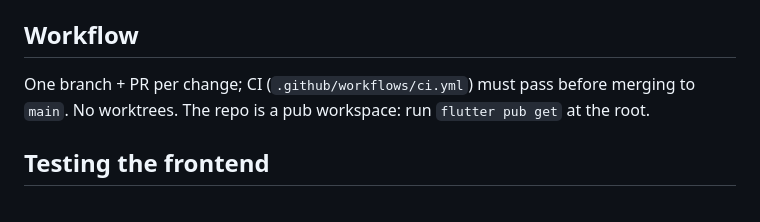
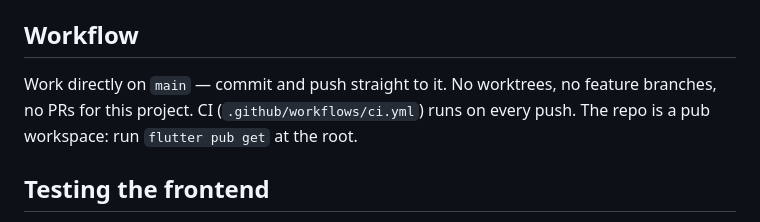
Before and after one commit to Ortes/cineseed, a Markdown page: CLAUDE.md, the part around the change. GitHub-like rendering.

Commit message:
docs(CLAUDE.md): work directly on main, no PRs

```diff
--- a/CLAUDE.md
+++ b/CLAUDE.md
@@ -35,8 +35,9 @@ the top of `build` — no `AutomaticKeepAliveClientMixin` shell needed.
 
 ## Workflow
 
-One branch + PR per change; CI (`.github/workflows/ci.yml`) must pass before merging to
-`main`. No worktrees. The repo is a pub workspace: run `flutter pub get` at the root.
+Work directly on `main` — commit and push straight to it. No worktrees, no feature
+branches, no PRs for this project. CI (`.github/workflows/ci.yml`) runs on every push.
+The repo is a pub workspace: run `flutter pub get` at the root.
 
 ## Testing the frontend
 
```
